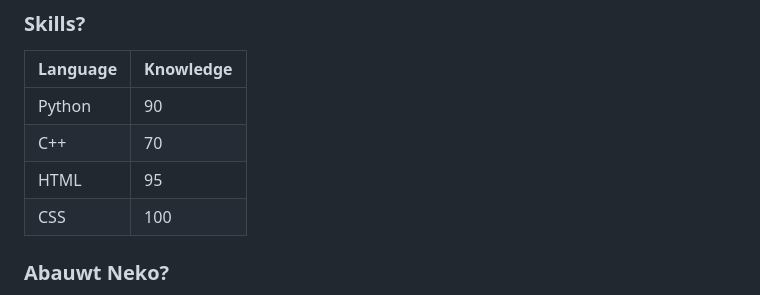
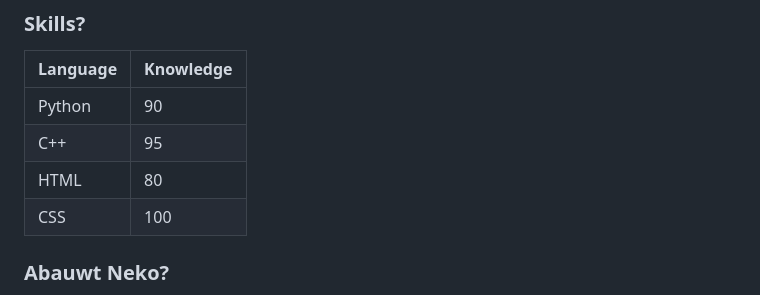
Before and after one commit to NekoMimiOfficial/NekoMimiOfficial, a Markdown page: README.md, the part around the change. GitHub-like rendering.

Commit message:
apparently i cant C /troll

```diff
--- a/README.md
+++ b/README.md
@@ -24,8 +24,8 @@ note: I left discord so dont expect to see me there
 | Language       | Knowledge       |
 |--------------- | --------------- |
 | Python         |        90       |
-| C++            |        70       |
-| HTML           |        95       |
+| C++            |        95       |
+| HTML           |        80       |
 | CSS            |       100       |
 
 
```
